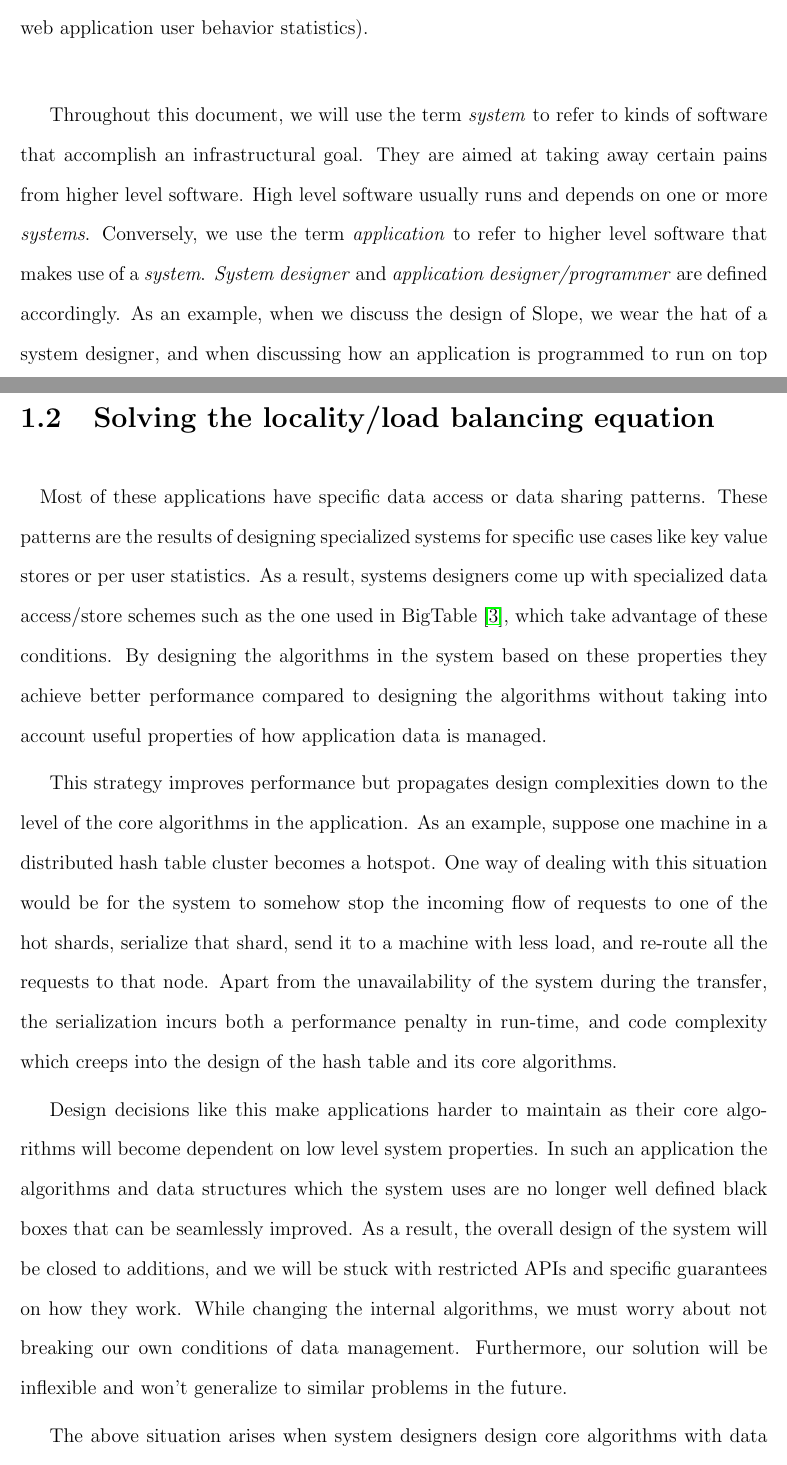
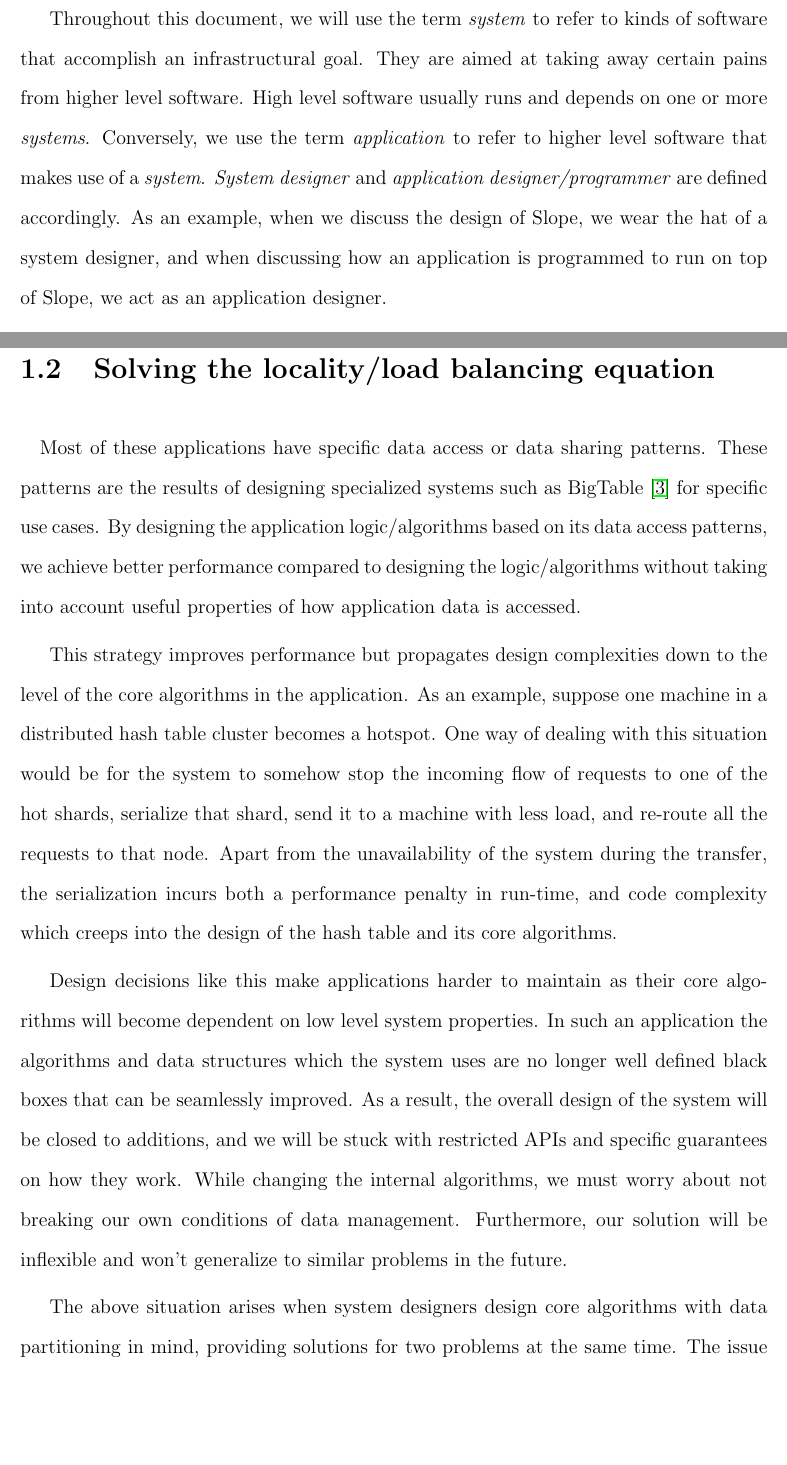
Before and after one commit to farnasirim/slope, a LaTeX thesis (doc/thesis.tex, which reads doc/introduction.tex): two parts of pages 9 and 10 of 75 before the commit and two parts of pages 8 and 10 of 75 after it, joined at a grey line, cut at the place of the change, the shorter picture padded with empty space. Compiled offline with pdfLaTeX.

Commit message:
System vs application: move introduction
Also update logic for specialized applications

```diff
--- a/doc/introduction.tex
+++ b/doc/introduction.tex
@@ -9,6 +9,19 @@ machines to
 meet the storage and computation requirements of these workloads. Therefore
 designing applications that can scale across many machines becomes important as
 resource requirements increase over time.
+
+
+Throughout this document, we will use the term \emph{system} to refer to
+kinds of software that accomplish an infrastructural goal. They are aimed at
+taking away certain pains from higher level software. High level software
+usually runs and depends on one or more \emph{systems}.
+Conversely, we use the term \emph{application} to refer to higher level
+software that makes use of a \emph{system}.
+\emph{System designer} and \emph{application designer/programmer} are
+defined accordingly. As an example, when we
+discuss the design of Slope, we wear the hat of a system designer, and when
+discussing how an application is programmed to run on top of Slope, we act as
+an application designer.
 
 In distributed applications, data access locality and load balancing
 are two important factors influencing their performance. However,
@@ -46,30 +59,16 @@ hash tables) or partition the data based on the values from particular fields
 in the data (e.g., web application
 user behavior statistics).
 
-Throughout this document, we will use the term \emph{system} to refer to
-kinds of software that accomplish an infrastructural goal. They are aimed at
-taking away certain pains from higher level software. High level software
-usually runs and depends on one or more \emph{systems}.
-Conversely, we use the term \emph{application} to refer to higher level
-software that makes use of a \emph{system}.
-\emph{System designer} and \emph{application designer/programmer} are
-defined accordingly. As an example, when we
-discuss the design of Slope, we wear the hat of a system designer, and when
-discussing how an application is programmed to run on top of Slope, we act as
-an application designer.
-
 
 \section{Solving the locality/load balancing equation}
 \paragraph{}
 Most of these applications have specific data access or data sharing patterns.
-These patterns are the results of designing specialized systems for specific
-use cases like key value stores or per user statistics.
-As a result, systems designers come up with specialized data access/store schemes
-such as the one used in BigTable \cite{chang2008bigtable}, which take advantage of these conditions.
-By designing the algorithms
-in the system based on these properties they achieve better performance compared
-to designing the algorithms without taking into account useful properties of
-how application data is managed.
+These patterns are the results of designing specialized systems such as
+BigTable \cite{chang2008bigtable} for specific use cases.
+By designing the application logic/algorithms based on its data access patterns,
+we achieve better performance compared
+to designing the logic/algorithms without taking into account useful properties of
+how application data is accessed.
 
 This strategy improves performance but propagates design complexities
 down to the level of the core algorithms in the application. As an example, suppose
```
Also changed, not shown: doc/introduction.tex (2 more changed lines).
